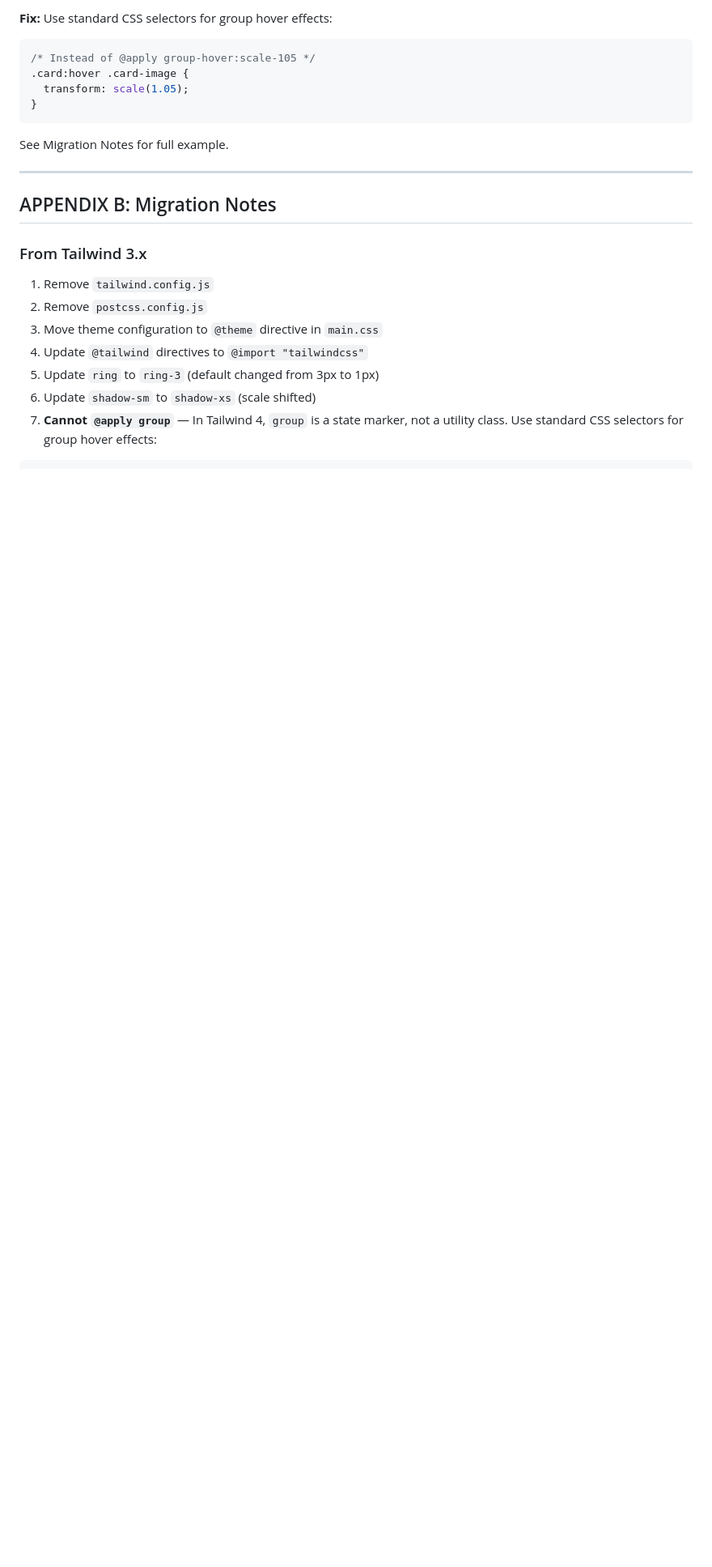
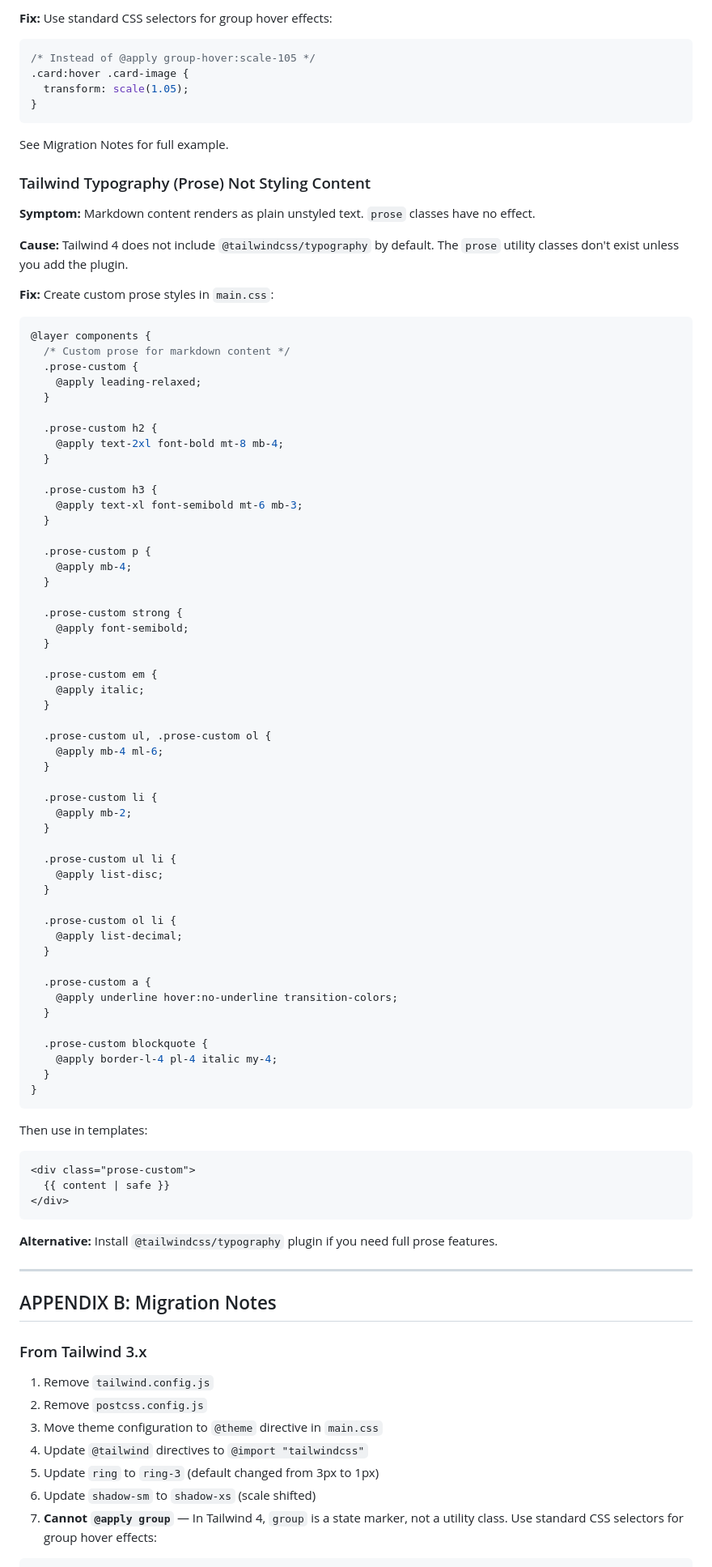
Before and after one commit to tommy2118/nomad-theater-company, a Markdown page: STATIC_SITE_SPEC.md, the part around one of its changes. Shown at 81% size. GitHub-like rendering; blank space fills up the shorter version.

````diff
--- a/STATIC_SITE_SPEC.md
+++ b/STATIC_SITE_SPEC.md
@@ -1500,6 +1537,76 @@ Before marking a site "done," verify:
 ```
 
 See Migration Notes for full example.
+
+### Tailwind Typography (Prose) Not Styling Content
+
+**Symptom:** Markdown content renders as plain unstyled text. `prose` classes have no effect.
+
+**Cause:** Tailwind 4 does not include `@tailwindcss/typography` by default. The `prose` utility classes don't exist unless you add the plugin.
+
+**Fix:** Create custom prose styles in `main.css`:
+
+```css
+@layer components {
+  /* Custom prose for markdown content */
+  .prose-custom {
+    @apply leading-relaxed;
+  }
+
+  .prose-custom h2 {
+    @apply text-2xl font-bold mt-8 mb-4;
+  }
+
+  .prose-custom h3 {
+    @apply text-xl font-semibold mt-6 mb-3;
+  }
+
+  .prose-custom p {
+    @apply mb-4;
+  }
+
+  .prose-custom strong {
+    @apply font-semibold;
+  }
+
+  .prose-custom em {
+    @apply italic;
+  }
+
+  .prose-custom ul, .prose-custom ol {
+    @apply mb-4 ml-6;
+  }
+
+  .prose-custom li {
+    @apply mb-2;
+  }
+
+  .prose-custom ul li {
+    @apply list-disc;
+  }
+
+  .prose-custom ol li {
+    @apply list-decimal;
+  }
+
+  .prose-custom a {
+    @apply underline hover:no-underline transition-colors;
+  }
+
+  .prose-custom blockquote {
+    @apply border-l-4 pl-4 italic my-4;
+  }
+}
+```
+
+Then use in templates:
+```nunjucks
+<div class="prose-custom">
+  {{ content | safe }}
+</div>
+```
+
+**Alternative:** Install `@tailwindcss/typography` plugin if you need full prose features.
 
 ---
 
````
Also changed, not shown: other parts of STATIC_SITE_SPEC.md (+57 -3 lines).
